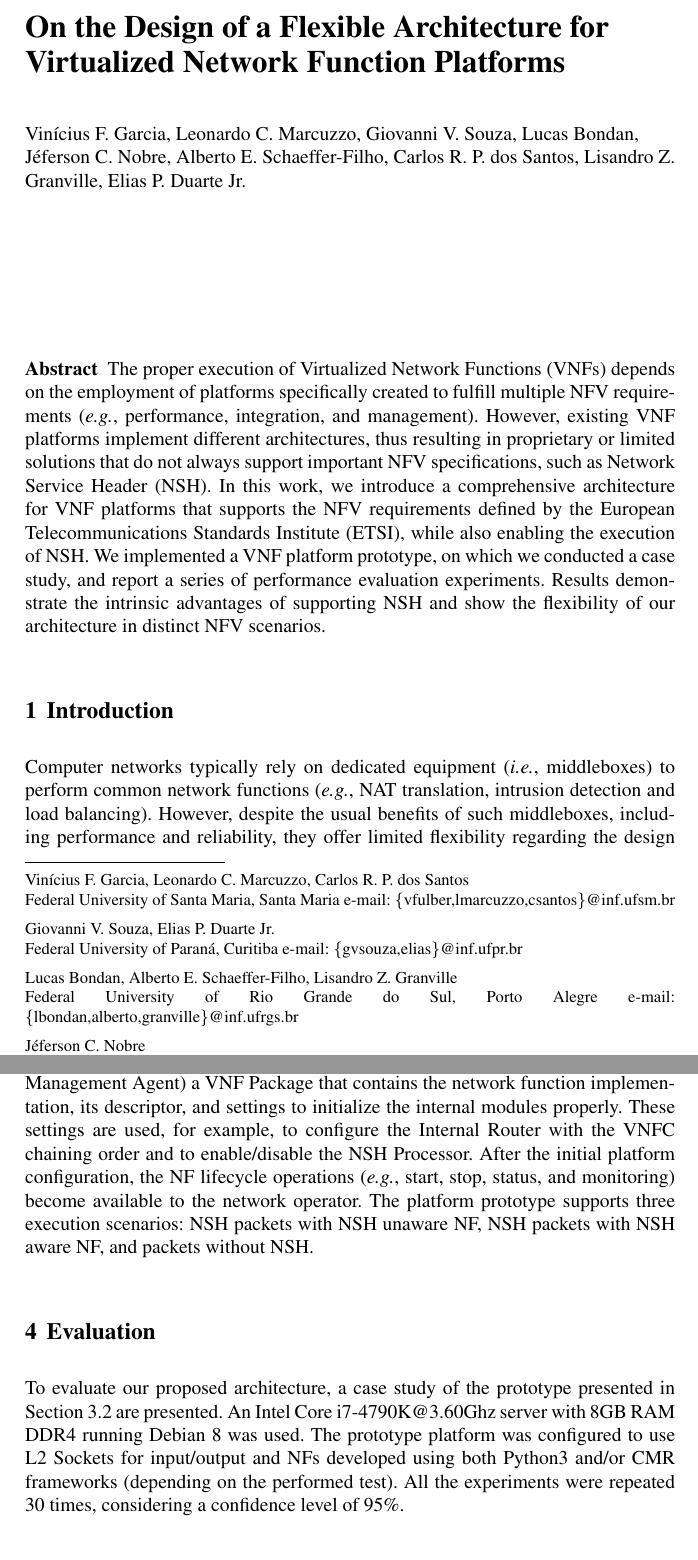
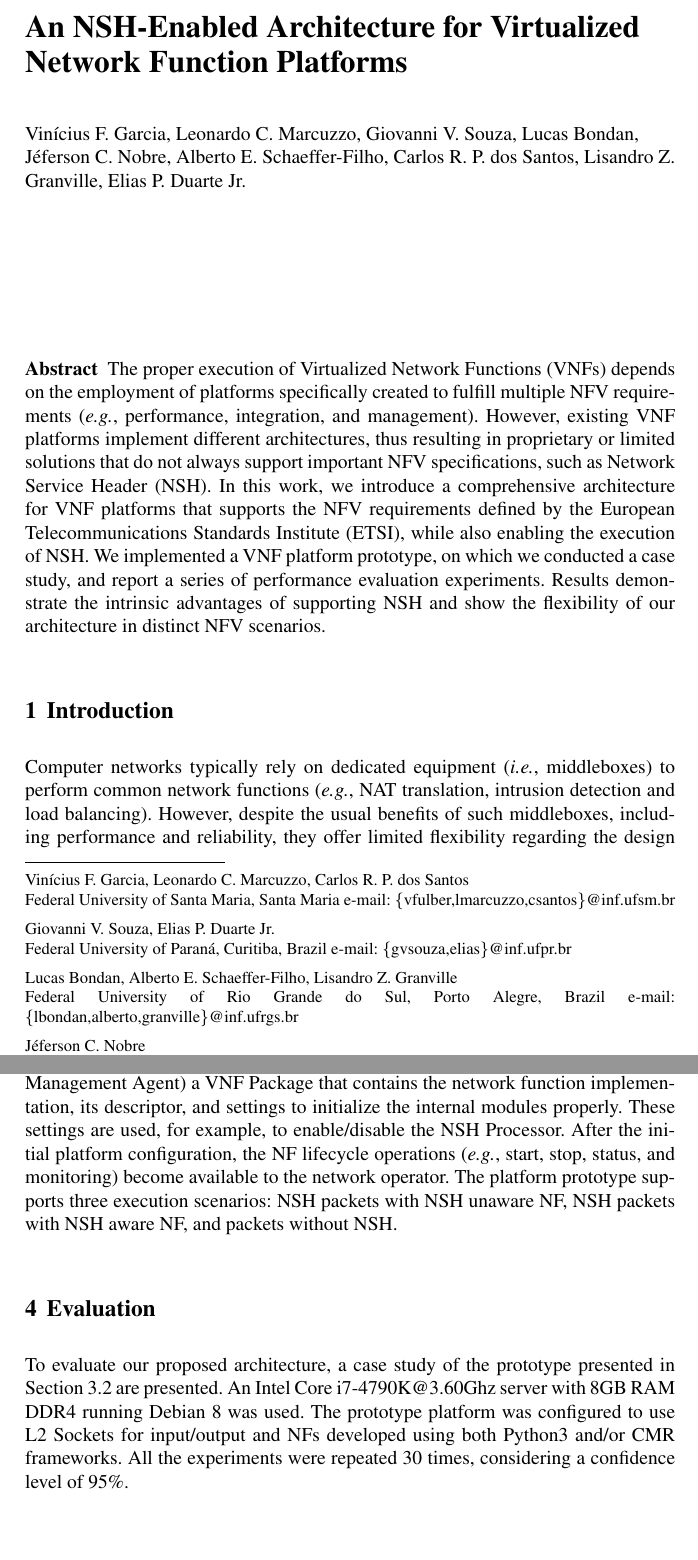
Before and after one commit to lmarcuzzo/artigo_2019, a LaTeX document (author.tex, which reads sections/03-architecture.tex, sections/05-evaluation.tex): two parts of pages 1 and 8 of 12, joined at a grey line, cut at the place of the change. Compiled offline with pdfLaTeX.

Commit message:
Minor adjustments.

```diff
--- a/author.tex
+++ b/author.tex
@@ -47,16 +47,16 @@
 
 \begin{document}
 
-\title*{On the Design of a Flexible Architecture for Virtualized Network Function Platforms}
+\title*{An NSH-Enabled Architecture for Virtualized Network Function Platforms}
 % Use \titlerunning{Short Title} for an abbreviated version of
 % your contribution title if the original one is too long
 \author{Vin\'icius F. Garcia, Leonardo C. Marcuzzo, Giovanni V. Souza, Lucas Bondan, J\'eferson C. Nobre, Alberto E. Schaeffer-Filho, Carlos R. P. dos Santos, Lisandro Z. Granville, Elias P. Duarte Jr.}
-% Use \authorrunning{Short Title} for an abbreviated version of
+\authorrunning{Vin\'icius F. Garcia et al.}
 % your contribution title if the original one is too long
 \institute{Vin\'icius F. Garcia, Leonardo C. Marcuzzo, Carlos R. P. dos Santos \at Federal University of Santa Maria, Santa Maria \email{\{vfulber,lmarcuzzo,csantos\}@inf.ufsm.br}
-\and Giovanni V. Souza, Elias P. Duarte Jr. \at Federal University of Paran\'a, Curitiba \email{\{gvsouza,elias\}@inf.ufpr.br}
-\and Lucas Bondan, Alberto E. Schaeffer-Filho, Lisandro Z. Granville \at Federal University of Rio Grande do Sul, Porto Alegre \email{\{lbondan,alberto,granville\}@inf.ufrgs.br}
-\and J\'eferson C. Nobre \at University of Vale do Rio dos Sinos, Porto Alegre \email{jcnobre@unisinos.br}}
+\and Giovanni V. Souza, Elias P. Duarte Jr. \at Federal University of Paran\'a, Curitiba, Brazil \email{\{gvsouza,elias\}@inf.ufpr.br}
+\and Lucas Bondan, Alberto E. Schaeffer-Filho, Lisandro Z. Granville \at Federal University of Rio Grande do Sul, Porto Alegre, Brazil \email{\{lbondan,alberto,granville\}@inf.ufrgs.br}
+\and J\'eferson C. Nobre \at University of Vale do Rio dos Sinos, Porto Alegre, Brazil \email{jcnobre@unisinos.br}}
 %
 % Use the package "url.sty" to avoid
 % problems with special characters
--- a/sections/03-architecture.tex
+++ b/sections/03-architecture.tex
@@ -126,7 +126,7 @@ The NSH Processor operates as a proxy during the platform execution and can be e
 
 The Management Agent was developed as a RESTful WS and is able to control (through system calls and CMR's control socket) all the internal components of the platform. For monitoring, Glances\footnote{https://nicolargo.github.io/glances/} was used to recover system-wide statistics, while a custom REST API was developed to meet the management requirements as specified in \cite{Bondan-2014}, such as providing information regarding the VNF (\textit{e.g.}, function description, system state, logs) and supporting the reconfiguration of running functions. These operations can be accessed either directly by network operators (through the integrated EMS) or by external EMS and VNF Managers (by using REST calls to the management interface).
 
-To initiate the platform, the network operator must first provide (through the Management Agent) a VNF Package that contains the network function implementation, its descriptor, and settings to initialize the internal modules properly. These settings are used, for example, to configure the Internal Router with the VNFC chaining order and to enable/disable the NSH Processor. After the initial platform configuration, the NF lifecycle operations (\textit{e.g.}, start, stop, status, and monitoring) become available to the network operator. The platform prototype supports three execution scenarios: NSH packets with NSH unaware NF, NSH packets with NSH aware NF, and packets without NSH.
+To initiate the platform, the network operator must first provide (through the Management Agent) a VNF Package that contains the network function implementation, its descriptor, and settings to initialize the internal modules properly. These settings are used, for example, to enable/disable the NSH Processor. After the initial platform configuration, the NF lifecycle operations (\textit{e.g.}, start, stop, status, and monitoring) become available to the network operator. The platform prototype supports three execution scenarios: NSH packets with NSH unaware NF, NSH packets with NSH aware NF, and packets without NSH.
 
 % Finally, the management agent was developed as a RESTful WS, able to both control (through system calls and CMR's control socket) all the internal components of the platform. For monitoring, Glances was used to recover system-wide statistics, while a custom REST API was developed in order to meet the management requirements detailed in \cite{manRequirements}, such as providing information regarding the VNFs (textit{e.g.}, function description, system state, logs) and supporting the reconfiguration of running functions. These operations can be accessed either directly by the network operators (through the integrated EMS) or by external EMS and VNF Managers (by using REST calls to the management interface).
 
--- a/sections/05-evaluation.tex
+++ b/sections/05-evaluation.tex
@@ -1,6 +1,6 @@
 \section{Evaluation}
 
-To evaluate our proposed architecture, a case study of the prototype presented in Section \ref{PROTO} are presented. An Intel Core i7-4790K@3.60Ghz server with 8GB RAM DDR4 running Debian 8 was used. The prototype platform was configured to use L2 Sockets for input/output and NFs developed using both Python3 and/or CMR frameworks (depending on the performed test). All the experiments were repeated 30 times, considering a confidence level of 95\%.
+To evaluate our proposed architecture, a case study of the prototype presented in Section \ref{PROTO} are presented. An Intel Core i7-4790K@3.60Ghz server with 8GB RAM DDR4 running Debian 8 was used. The prototype platform was configured to use L2 Sockets for input/output and NFs developed using both Python3 and/or CMR frameworks. All the experiments were repeated 30 times, considering a confidence level of 95\%.
 % Each case study has its own metrics which must be considered to determine the feasibility of the architecture on the scenario.
 
 %Our NFV environment consists of an emulated network topology running on two physical servers connected through a 1Gbps link. The first server has a  The other server is a Intel Core2Quad@2.66GHz, 4 Gigabytes of RAM and 500 Gigabytes of hard disk.
```
Also changed, not shown: author.bbl, author.pdf, sections/03-architecture.tex (6 more changed lines), 6 other files.
